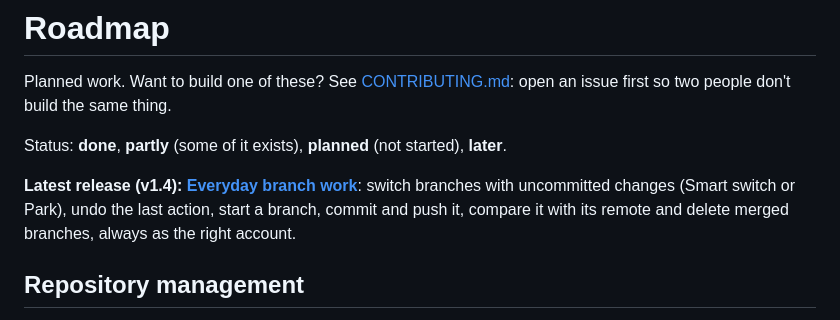
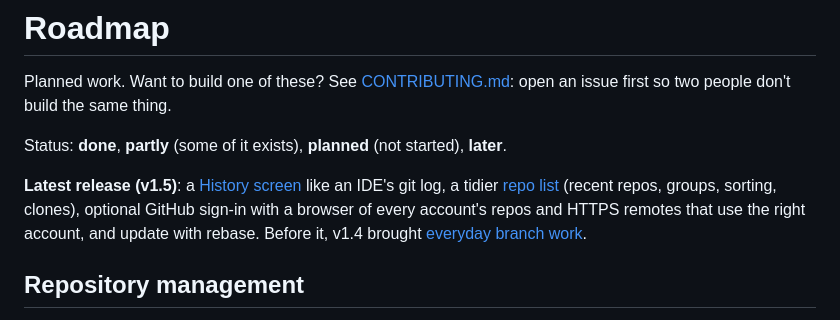
Before and after one commit to macdipu/gitswitch, a Markdown page: ROADMAP.md, the part around the change. Drawn GitHub-style.

Commit message:
Release notes and roadmap for v1.5.0
Co-Authored-By: Claude Opus 5.5 <noreply@anthropic.com>

```diff
--- a/ROADMAP.md
+++ b/ROADMAP.md
@@ -7,10 +7,12 @@ people don't build the same thing.
 Status: **done**, **partly** (some of it exists), **planned** (not started),
 **later**.
 
-**Latest release (v1.4): [Everyday branch work](#everyday-branch-work-v14)**:
-switch branches with uncommitted changes (Smart switch or Park), undo the
-last action, start a branch, commit and push it, compare it with its
-remote and delete merged branches, always as the right account.
+**Latest release (v1.5)**: a [History screen](#history-screen) like an
+IDE's git log, a tidier [repo list](#repository-management) (recent repos,
+groups, sorting, clones), optional GitHub sign-in with a browser of every
+account's repos and HTTPS remotes that use the right account, and update
+with rebase. Before it, v1.4 brought [everyday branch
+work](#everyday-branch-work-v14).
 
 ## Repository management
 
```
Also changed, not shown: docs/release-notes/v1.5.0.md (added, +36 -0 lines).
